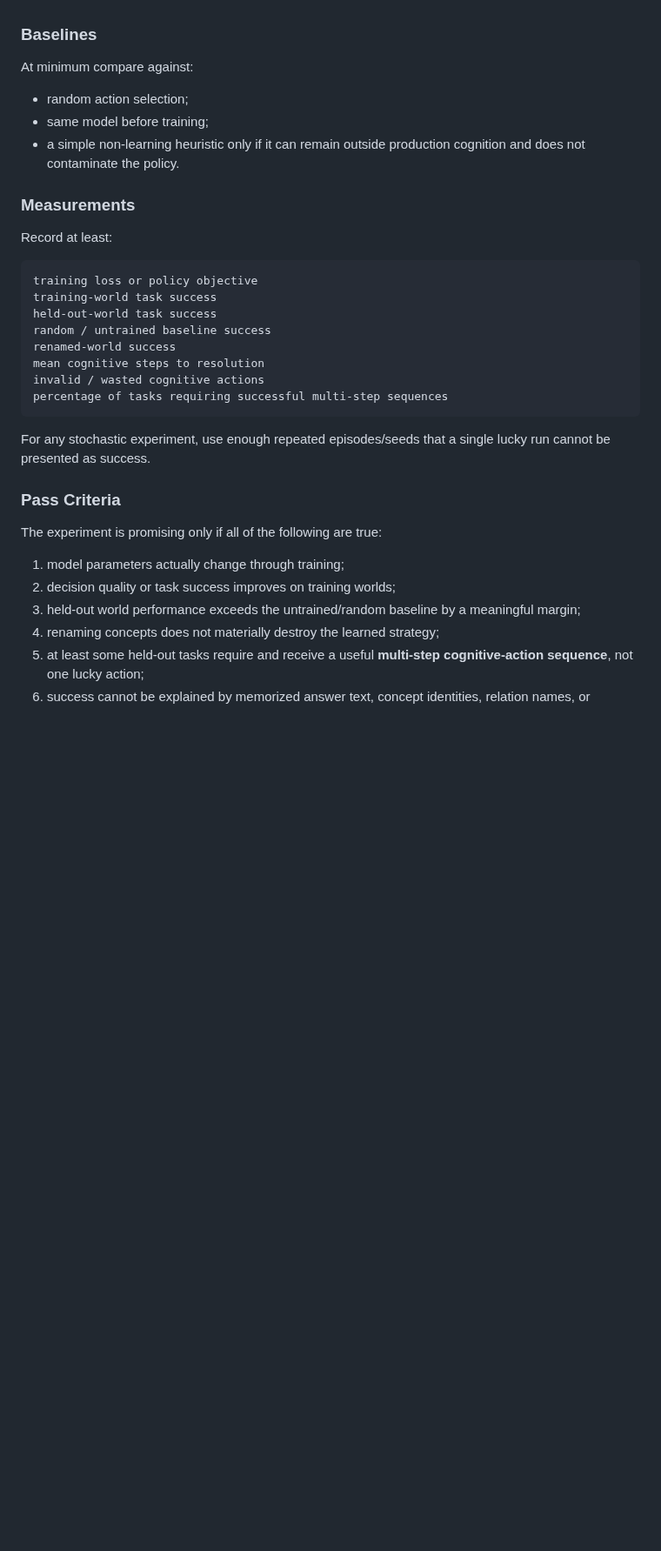
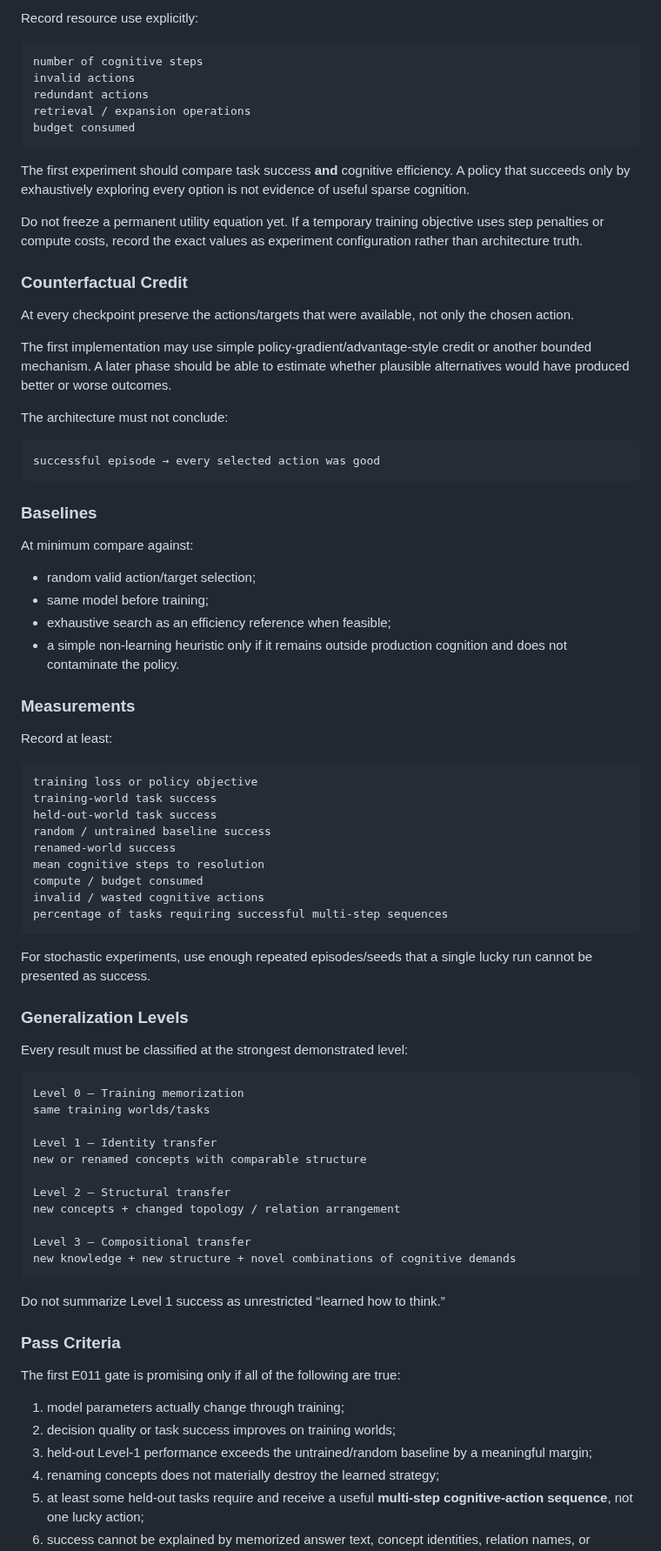
Before and after one commit to Logancarton/Synrheon, a Markdown page: docs/EXPERIMENTS.md, the part around one of its changes. Shown at 87% size. Drawn GitHub-style; blank space fills up the shorter version.

Commit message:
Strengthen E011 curriculum cost and generalization gates

````diff
--- a/docs/EXPERIMENTS.md
+++ b/docs/EXPERIMENTS.md
@@ -254,9 +293,36 @@ Material performance collapse is evidence that the policy relied on identity sho
+Record resource use explicitly:
+
+```text
+number of cognitive steps
+invalid actions
+redundant actions
+retrieval / expansion operations
+budget consumed
+```
+
+The first experiment should compare task success **and** cognitive efficiency. A policy that succeeds only by exhaustively exploring every option is not evidence of useful sparse cognition.
+
+Do not freeze a permanent utility equation yet. If a temporary training objective uses step penalties or compute costs, record the exact values as experiment configuration rather than architecture truth.
+
+### Counterfactual Credit
+
+At every checkpoint preserve the actions/targets that were available, not only the chosen action.
+
+The first implementation may use simple policy-gradient/advantage-style credit or another bounded mechanism. A later phase should be able to estimate whether plausible alternatives would have produced better or worse outcomes.
+
+The architecture must not conclude:
+
+```text
+successful episode → every selected action was good
+```
+
 ### Baselines
 
 At minimum compare against:
-- random action selection;
+- random valid action/target selection;
 - same model before training;
-- a simple non-learning heuristic only if it can remain outside production cognition and does not contaminate the policy.
+- exhaustive search as an efficiency reference when feasible;
+- a simple non-learning heuristic only if it remains outside production cognition and does not contaminate the policy.
 
 ### Measurements
 
@@ -269,19 +335,40 @@ held-out-world task success
 random / untrained baseline success
 renamed-world success
 mean cognitive steps to resolution
+compute / budget consumed
 invalid / wasted cognitive actions
 percentage of tasks requiring successful multi-step sequences
 ```
 
-For any stochastic experiment, use enough repeated episodes/seeds that a single lucky run cannot be presented as success.
+For stochastic experiments, use enough repeated episodes/seeds that a single lucky run cannot be presented as success.
+
+### Generalization Levels
+
+Every result must be classified at the strongest demonstrated level:
+
+```text
+Level 0 — Training memorization
+same training worlds/tasks
+
+Level 1 — Identity transfer
+new or renamed concepts with comparable structure
+
+Level 2 — Structural transfer
+new concepts + changed topology / relation arrangement
+
+Level 3 — Compositional transfer
+new knowledge + new structure + novel combinations of cognitive demands
+```
+
+Do not summarize Level 1 success as unrestricted “learned how to think.”
 
 ### Pass Criteria
 
-The experiment is promising only if all of the following are true:
+The first E011 gate is promising only if all of the following are true:
 
 1. model parameters actually change through training;
 2. decision quality or task success improves on training worlds;
-3. held-out world performance exceeds the untrained/random baseline by a meaningful margin;
+3. held-out Level-1 performance exceeds the untrained/random baseline by a meaningful margin;
 4. renaming concepts does not materially destroy the learned strategy;
 5. at least some held-out tasks require and receive a useful **multi-step cognitive-action sequence**, not one lucky action;
 6. success cannot be explained by memorized answer text, concept identities, relation names, or production world-specific branches;
````
Also changed, not shown: other parts of docs/EXPERIMENTS.md (+83 -28 lines).
